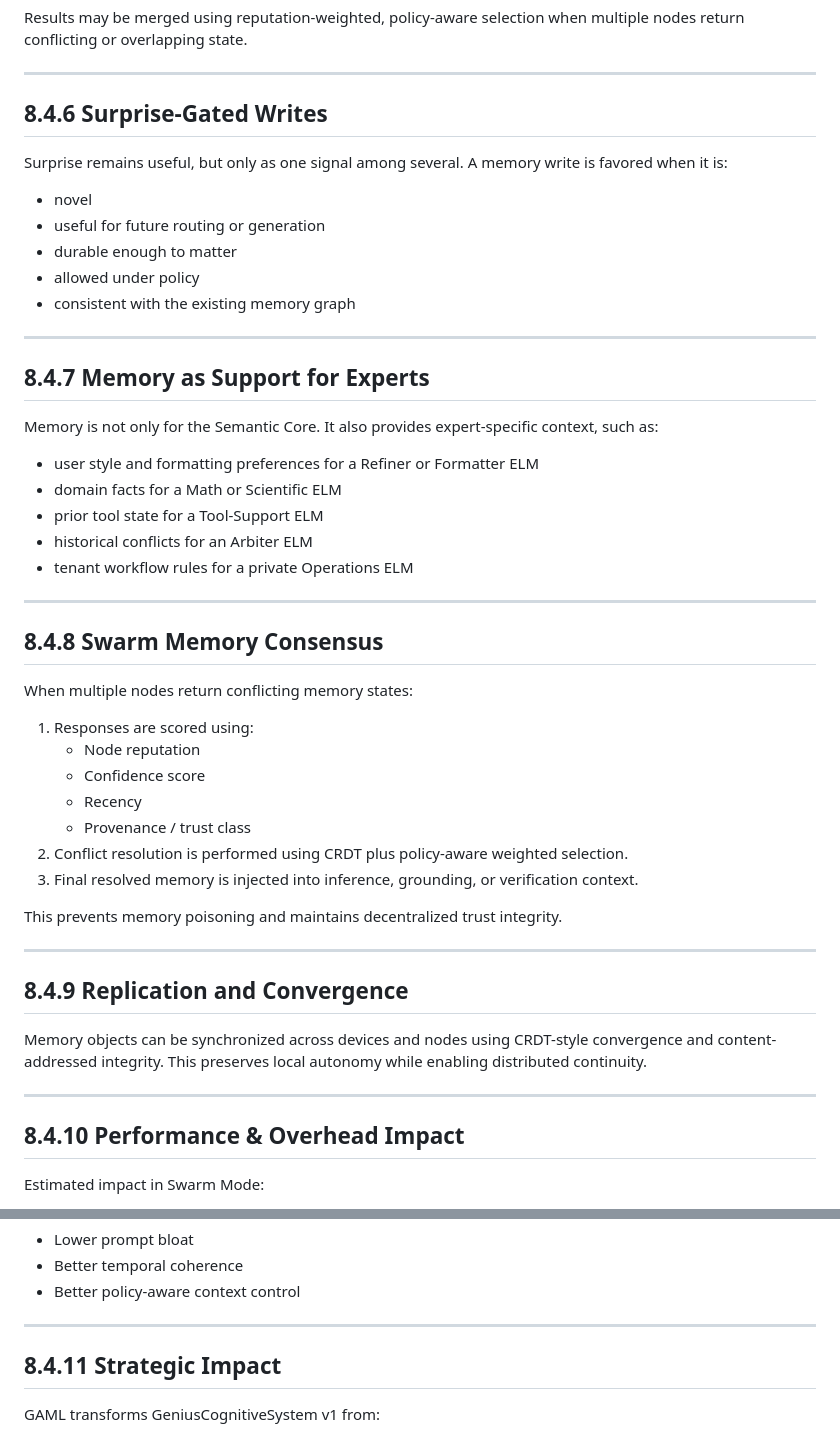
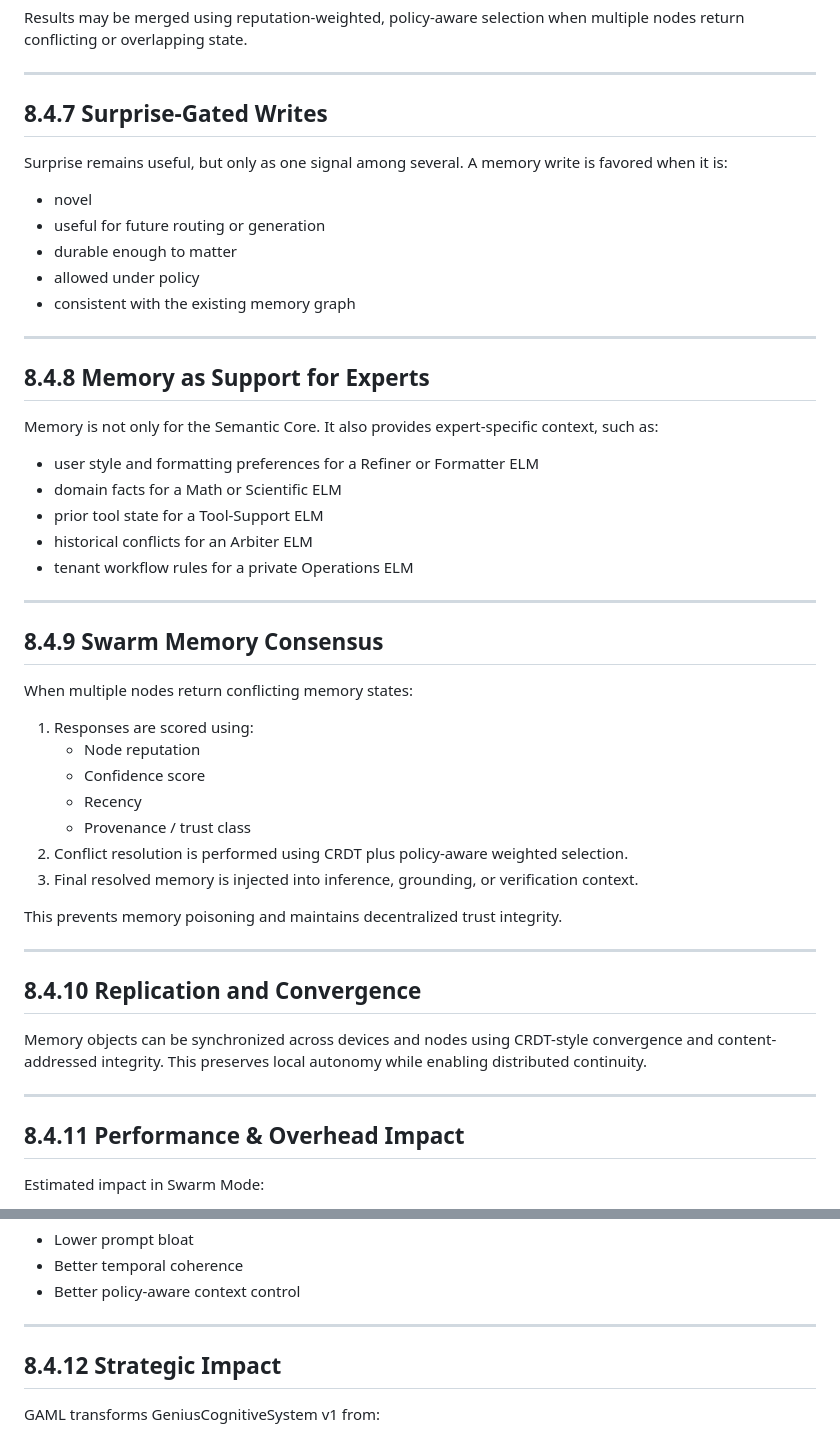
Before and after one commit to GeniusVentures/GeniusCognitiveSystem, a Markdown page: docs/architecture/agentic-memory-layer.md, 2 parts joined by grey strips. Rendered like a GitHub page.

```diff
--- a/docs/architecture/agentic-memory-layer.md
+++ b/docs/architecture/agentic-memory-layer.md
@@ -102,7 +158,7 @@ Results may be merged using reputation-weighted, policy-aware selection when mul
 
 ---
 
-## **8.4.6 Surprise-Gated Writes**
+## **8.4.7 Surprise-Gated Writes**
 
 Surprise remains useful, but only as one signal among several. A memory write is favored when it is:
 
@@ -114,7 +170,7 @@ Surprise remains useful, but only as one signal among several. A memory write is
 
 ---
 
-## **8.4.7 Memory as Support for Experts**
+## **8.4.8 Memory as Support for Experts**
 
 Memory is not only for the Semantic Core. It also provides expert-specific context, such as:
 
@@ -126,7 +182,7 @@ Memory is not only for the Semantic Core. It also provides expert-specific conte
 
 ---
 
-## **8.4.8 Swarm Memory Consensus**
+## **8.4.9 Swarm Memory Consensus**
 
 When multiple nodes return conflicting memory states:
 
@@ -142,13 +198,13 @@ This prevents memory poisoning and maintains decentralized trust integrity.
 
 ---
 
-## **8.4.9 Replication and Convergence**
+## **8.4.10 Replication and Convergence**
 
 Memory objects can be synchronized across devices and nodes using CRDT-style convergence and content-addressed integrity. This preserves local autonomy while enabling distributed continuity.
 
 ---
 
-## **8.4.10 Performance & Overhead Impact**
+## **8.4.11 Performance & Overhead Impact**
 
 Estimated impact in Swarm Mode:
 
@@ -165,7 +221,7 @@ Compared to purely transcript-based context replay:
 
 ---
 
-## **8.4.11 Strategic Impact**
+## **8.4.12 Strategic Impact**
 
 GAML transforms GeniusCognitiveSystem v1 from:
 
```
Also changed, not shown: other parts of docs/architecture/agentic-memory-layer.md (+58 -2 lines).
